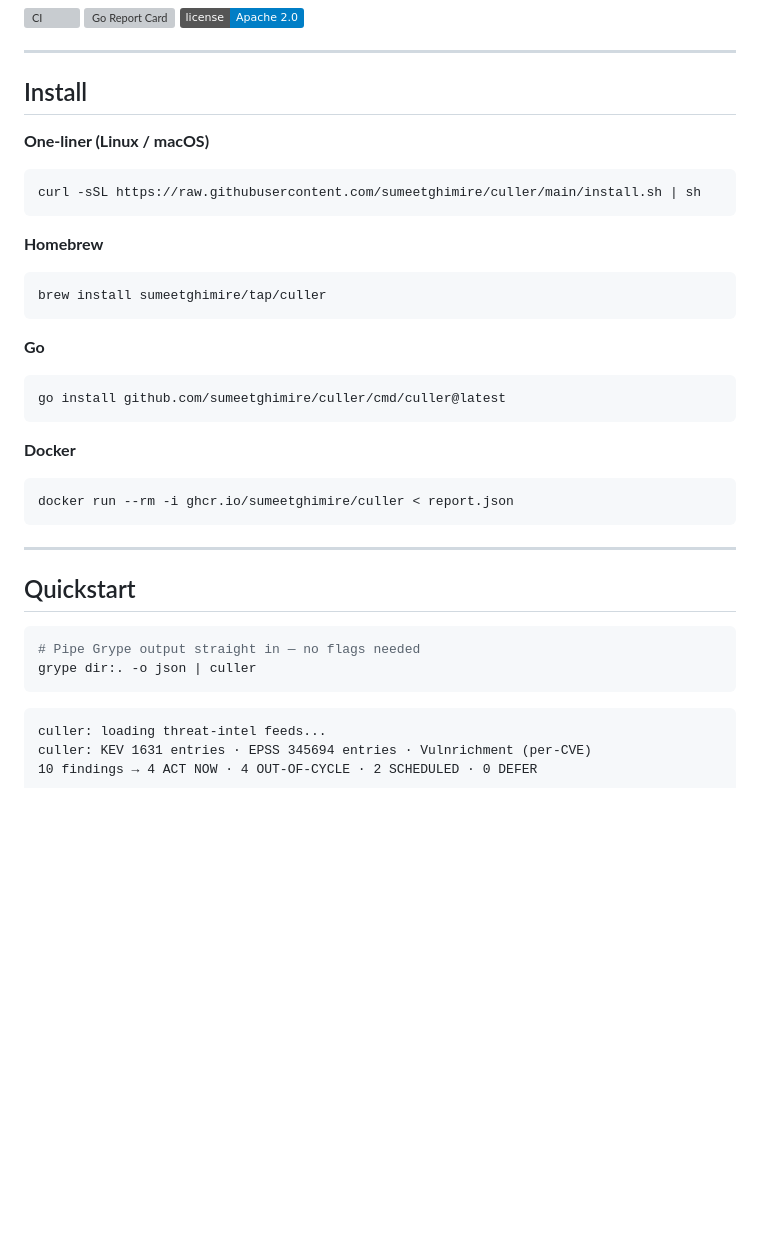
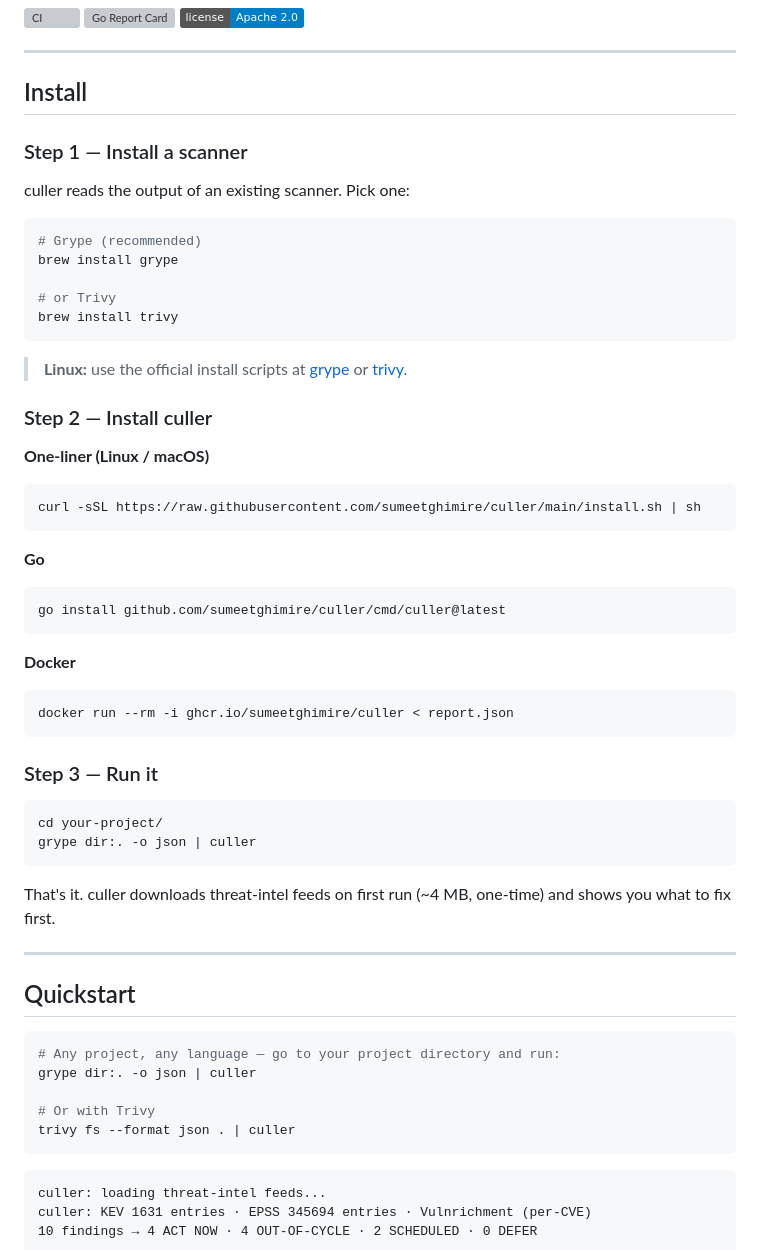
Before and after one commit to sumeetghimire/culler, a Markdown page: README.md, the part around the change. GitHub-like rendering; badges without logos; blank space fills up the shorter version; grey boxes are pictures that could not be loaded.

Commit message:
docs: rewrite install section with step-by-step guide

````diff
--- a/README.md
+++ b/README.md
@@ -10,14 +10,25 @@
 
 ## Install
 
+### Step 1 — Install a scanner
+
+culler reads the output of an existing scanner. Pick one:
+
+```sh
+# Grype (recommended)
+brew install grype
+
+# or Trivy
+brew install trivy
+```
+
+> **Linux:** use the official install scripts at [grype](https://github.com/anchore/grype#installation) or [trivy](https://aquasecurity.github.io/trivy/latest/getting-started/installation/).
+
+### Step 2 — Install culler
+
 **One-liner (Linux / macOS)**
 ```sh
 curl -sSL https://raw.githubusercontent.com/sumeetghimire/culler/main/install.sh | sh
-```
-
-**Homebrew**
-```sh
-brew install sumeetghimire/tap/culler
 ```
 
 **Go**
@@ -30,13 +41,25 @@ go install github.com/sumeetghimire/culler/cmd/culler@latest
 docker run --rm -i ghcr.io/sumeetghimire/culler < report.json
 ```
 
+### Step 3 — Run it
+
+```sh
+cd your-project/
+grype dir:. -o json | culler
+```
+
+That's it. culler downloads threat-intel feeds on first run (~4 MB, one-time) and shows you what to fix first.
+
 ---
 
 ## Quickstart
 
 ```sh
-# Pipe Grype output straight in — no flags needed
+# Any project, any language — go to your project directory and run:
 grype dir:. -o json | culler
+
+# Or with Trivy
+trivy fs --format json . | culler
 ```
 
 ```
````
